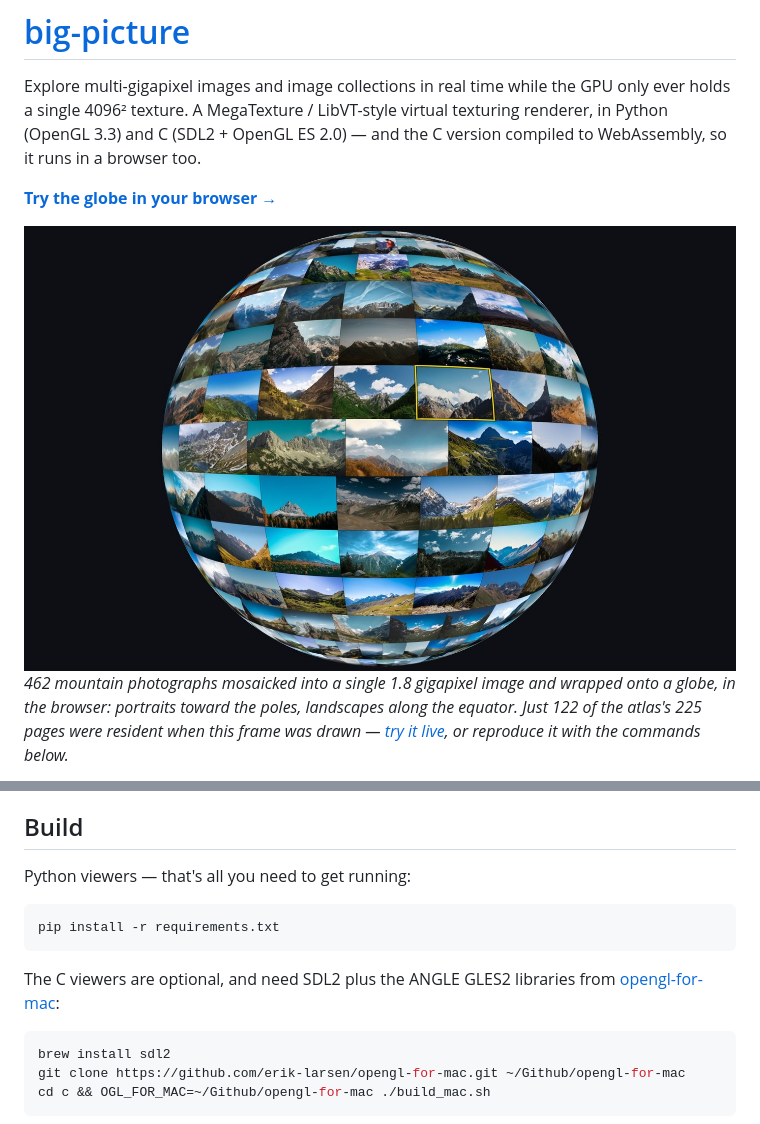
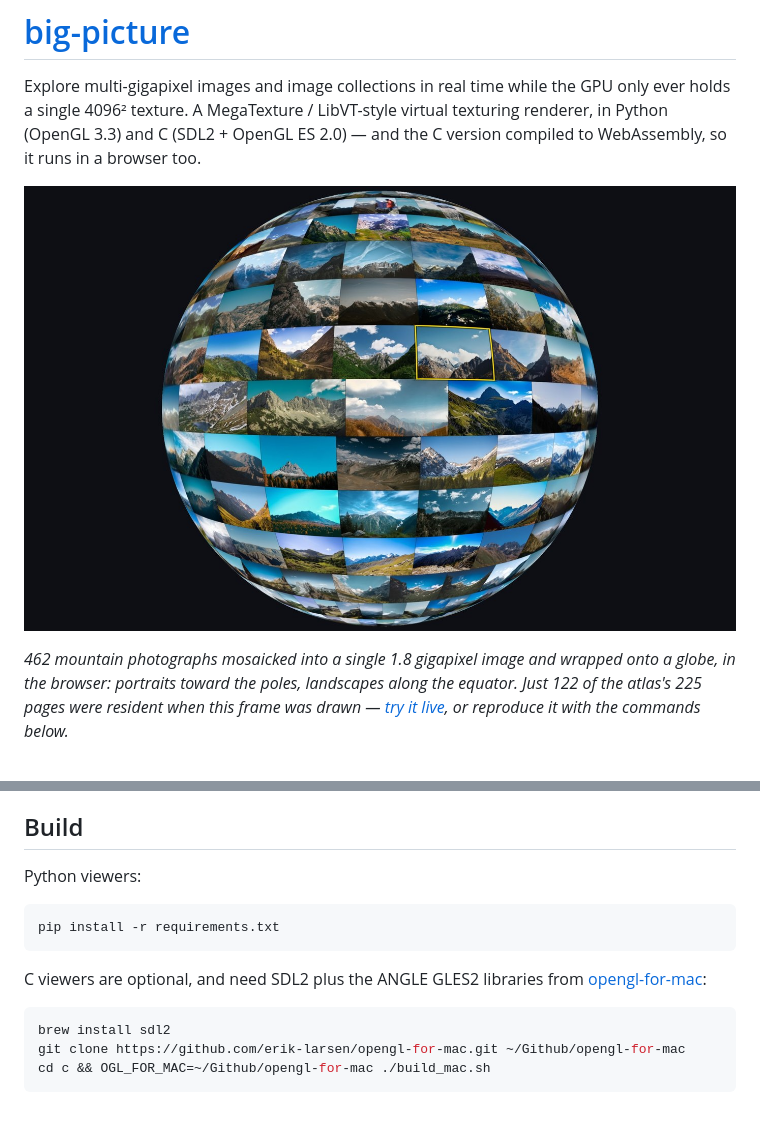
Before and after one commit to erik-larsen/big-picture, a Markdown page: README.md, 2 parts joined by grey strips. Drawn GitHub-style.

Commit message:
Improve README formatting and content clarity

````diff
--- a/README.md
+++ b/README.md
@@ -5,9 +5,8 @@ single 4096² texture. A MegaTexture / LibVT-style virtual texturing renderer,
 in Python (OpenGL 3.3) and C (SDL2 + OpenGL ES 2.0) — and the C version
 compiled to WebAssembly, so it runs in a browser too.
 
-**[Try the globe in your browser →](https://erik-larsen.github.io/big-picture/)**
+![Photo globe](pics/screens/photo-globe.jpg)
 
-![Photo globe](pics/screens/photo-globe.jpg)
 *462 mountain photographs mosaicked into a single 1.8 gigapixel image and
 wrapped onto a globe, in the browser: portraits toward the poles, landscapes
 along the equator. Just 122 of the atlas's 225 pages were resident when this
@@ -20,13 +22,13 @@ resident pages, pending loads, and tiles streamed.*
 
 ## Build
 
-Python viewers — that's all you need to get running:
+Python viewers:
 
 ```sh
 pip install -r requirements.txt
 ```
 
-The C viewers are optional, and need SDL2 plus the ANGLE GLES2 libraries from
+C viewers are optional, and need SDL2 plus the ANGLE GLES2 libraries from
 [opengl-for-mac](https://github.com/erik-larsen/opengl-for-mac):
 
 ```sh
````
Also changed, not shown: other parts of README.md (+7 -1 lines).
